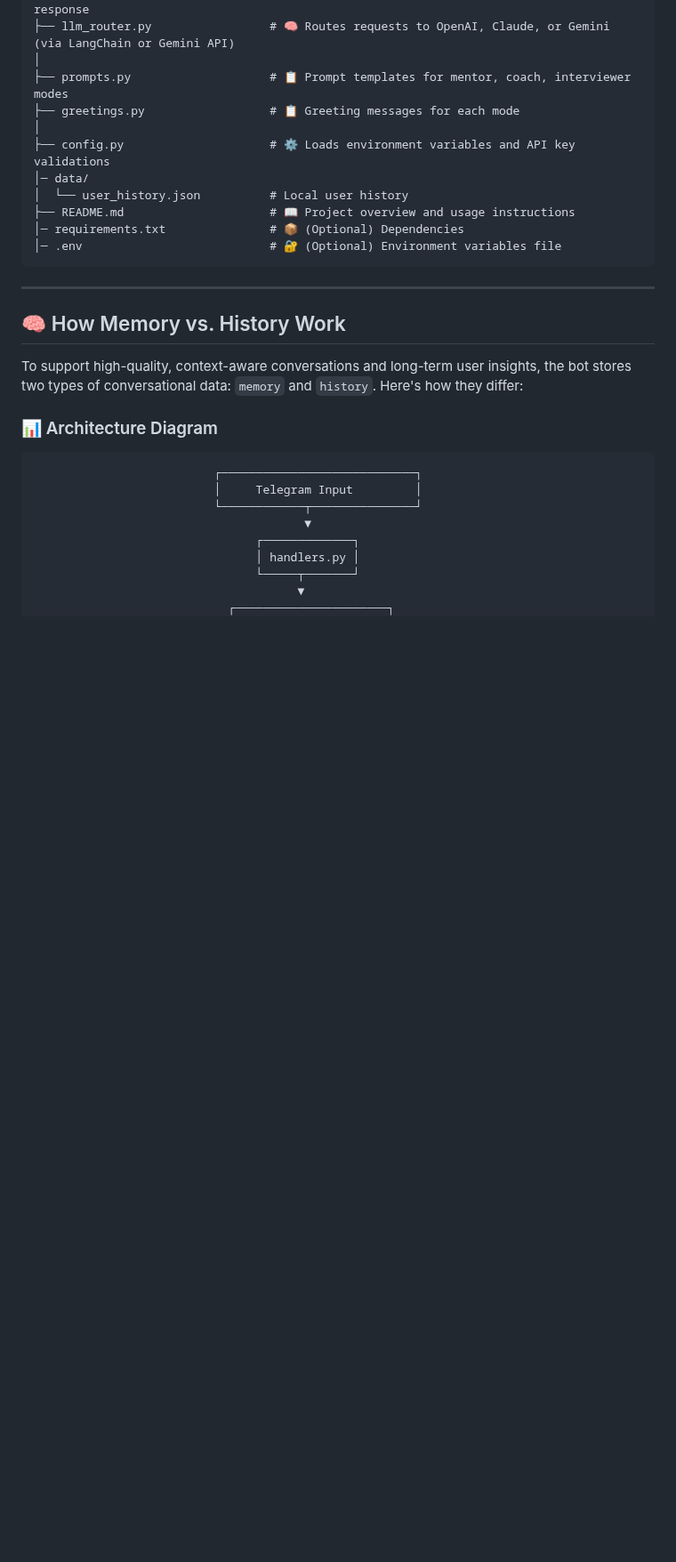
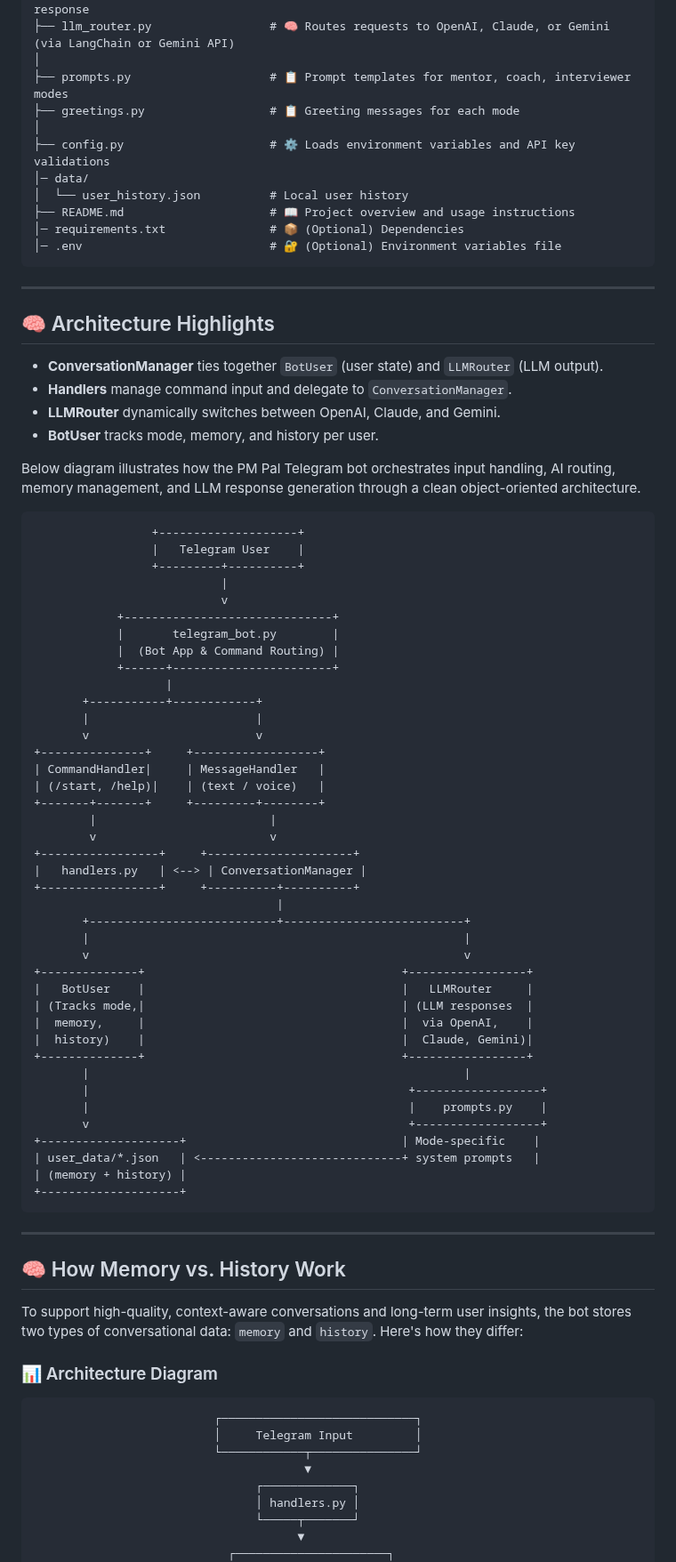
Before and after one commit to yanyan-huang/AI-powered-Learning-Companion, a Markdown page: README.md, the part around one of its changes. Shown at 89% size. Drawn GitHub-style; blank space fills up the shorter version.

````diff
--- a/README.md
+++ b/README.md
@@ -61,6 +53,59 @@ This **AI-powered learning companion** provides **mentorship, tutoring, and mock
 ├── README.md                     # 📖 Project overview and usage instructions
 │─ requirements.txt               # 📦 (Optional) Dependencies
 │─ .env                           # 🔐 (Optional) Environment variables file
+```
+
+---
+## 🧠 Architecture Highlights
+
+- **ConversationManager** ties together `BotUser` (user state) and `LLMRouter` (LLM output).
+- **Handlers** manage command input and delegate to `ConversationManager`.
+- **LLMRouter** dynamically switches between OpenAI, Claude, and Gemini.
+- **BotUser** tracks mode, memory, and history per user.
+
+Below diagram illustrates how the PM Pal Telegram bot orchestrates input handling, AI routing, memory management, and LLM response generation through a clean object-oriented architecture.
+
+```
+                 +--------------------+
+                 |   Telegram User    |
+                 +---------+----------+
+                           |
+                           v
+            +------------------------------+
+            |       telegram_bot.py        |
+            |  (Bot App & Command Routing) |
+            +------+-----------------------+
+                   |
+       +-----------+------------+
+       |                        |
+       v                        v
++---------------+     +------------------+
+| CommandHandler|     | MessageHandler   |
+| (/start, /help)|    | (text / voice)   |
++-------+-------+     +---------+--------+
+        |                         |
+        v                         v
++-----------------+     +---------------------+
+|   handlers.py   | <--> | ConversationManager |
++-----------------+     +----------+----------+
+                                   |
+       +---------------------------+--------------------------+
+       |                                                      |
+       v                                                      v
++--------------+                                     +-----------------+
+|   BotUser    |                                     |   LLMRouter     |
+| (Tracks mode,|                                     | (LLM responses  |
+|  memory,     |                                     |  via OpenAI,    |
+|  history)    |                                     |  Claude, Gemini)|
++--------------+                                     +-----------------+
+       |                                                      |
+       |                                              +------------------+
+       |                                              |    prompts.py    |
+       v                                              +------------------+
++--------------------+                               | Mode-specific    |
+| user_data/*.json   | <-----------------------------+ system prompts   |
+| (memory + history) |
++--------------------+
 ```
 
 ---
````
Also changed, not shown: other parts of README.md (+0 -8 lines).
